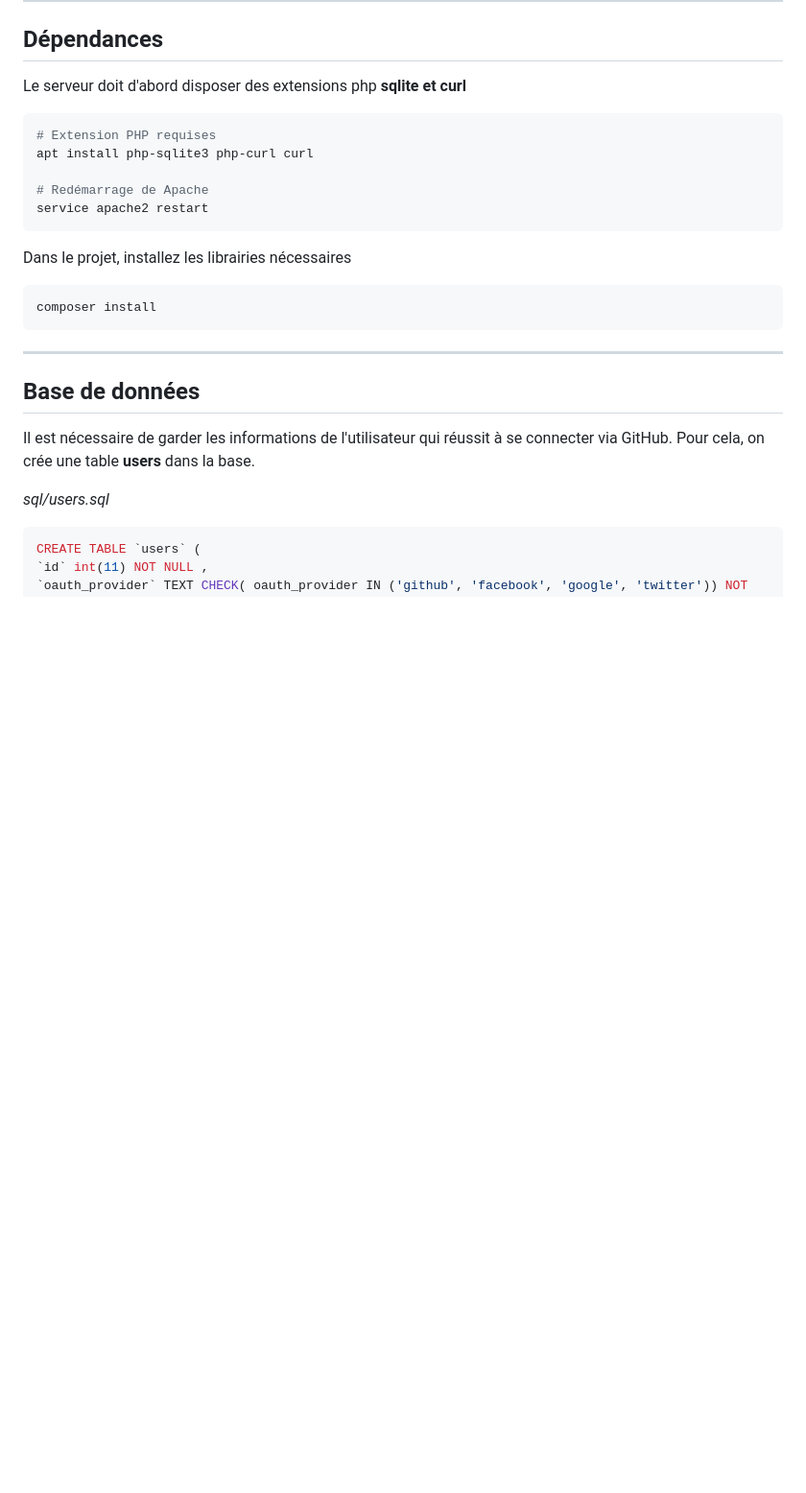
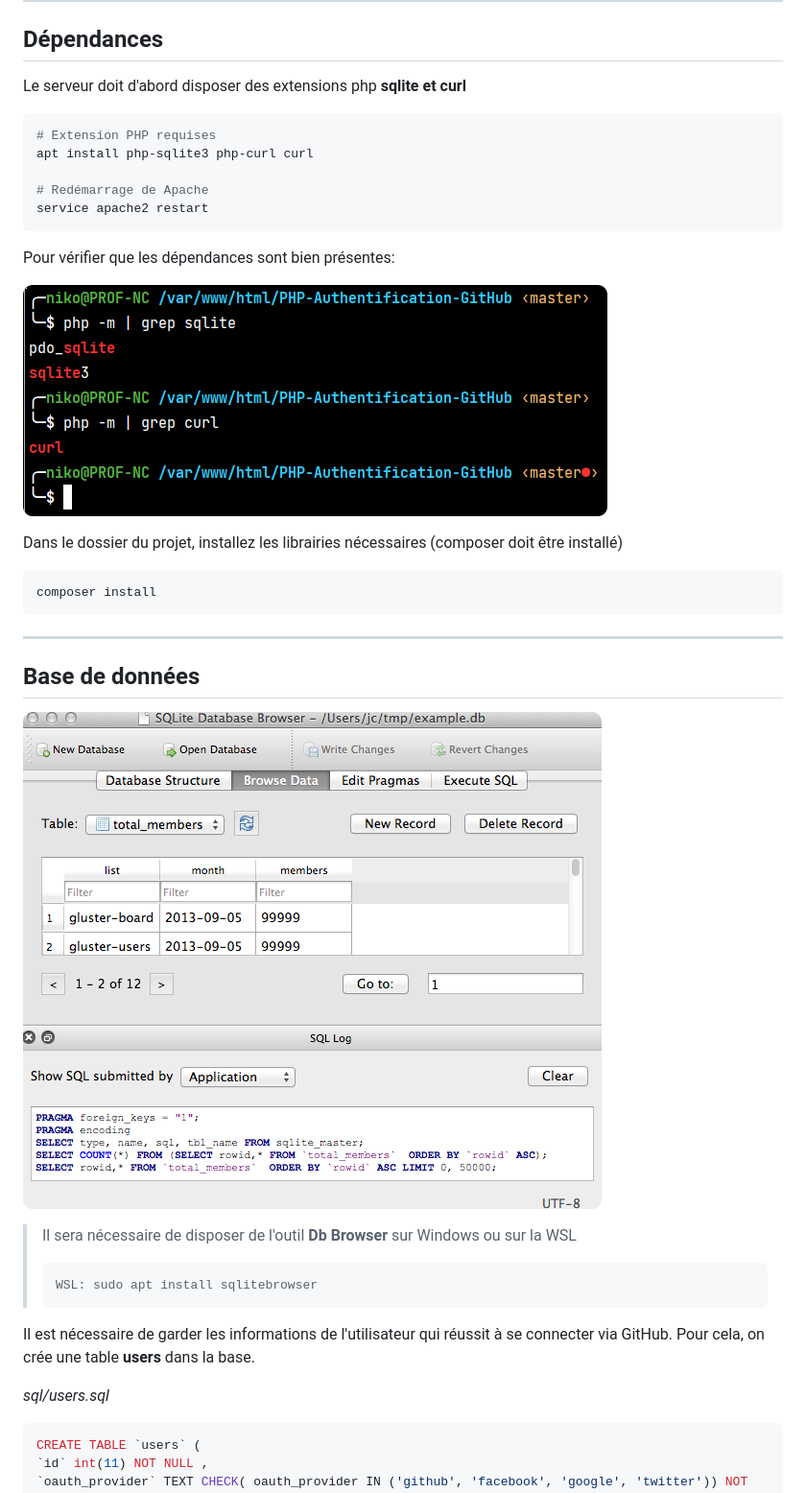
Before and after one commit to LiliwoL/PHP-Authentification-GitHub, a Markdown page: README.md, the part around the change printed below. Shown: that part at 96% size. GitHub-like rendering; pictures changed too: doc/83c9d9db.png (added), doc/php_modules.png (added); blank space fills up the shorter version.

````diff
--- a/README.md
+++ b/README.md
@@ -26,7 +31,11 @@ apt install php-sqlite3 php-curl curl
 service apache2 restart
 ```
 
-Dans le projet, installez les librairies nécessaires
+Pour vérifier que les dépendances sont bien présentes:
+
+![](./doc/php_modules.png)
+
+Dans le dossier du projet, installez les librairies nécessaires (composer doit être installé)
 
 ```bash
 composer install
@@ -35,6 +44,12 @@ composer install
 ***
 
 ## Base de données
+
+![](doc/83c9d9db.png)
+
+> Il sera nécessaire de disposer de l'outil **Db Browser** sur Windows ou sur la WSL
+>
+>     WSL: sudo apt install sqlitebrowser
 
 Il est nécessaire de garder les informations de l'utilisateur qui réussit à se connecter via GitHub.
 Pour cela, on crée une table **users** dans la base.
````
Also changed, not shown: other parts of README.md (+10 -2 lines), doc/img_2.png (added), 3 other files.
